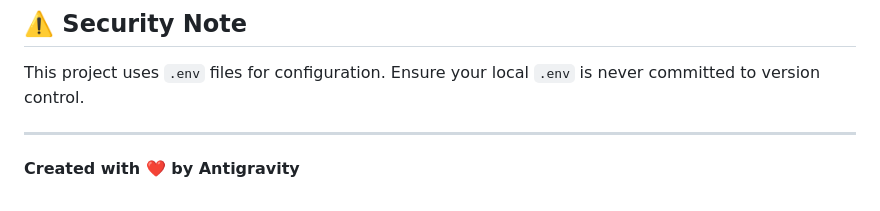
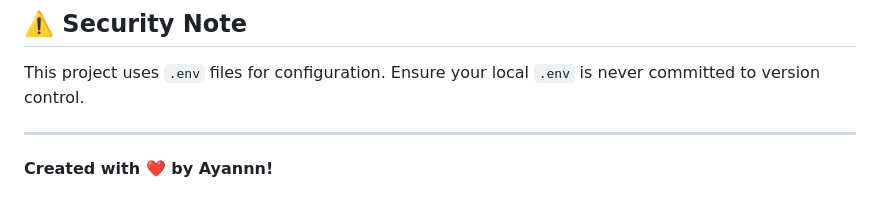
Before and after one commit to ayanhakeem/Tradoza, a Markdown page: README.md, the part around the change. Rendered like a GitHub page.

```diff
--- a/README.md
+++ b/README.md
@@ -102,4 +102,4 @@ Zeroda-MERN/
 This project uses `.env` files for configuration. Ensure your local `.env` is never committed to version control.
 
 ---
-**Created with ❤️ by Antigravity**
+**Created with ❤️ by Ayannn!**
```
